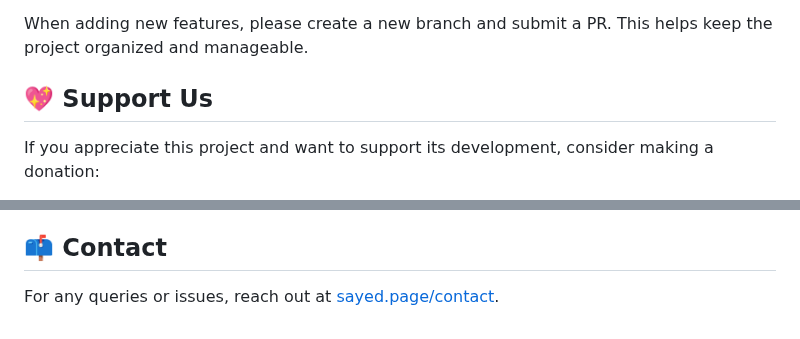
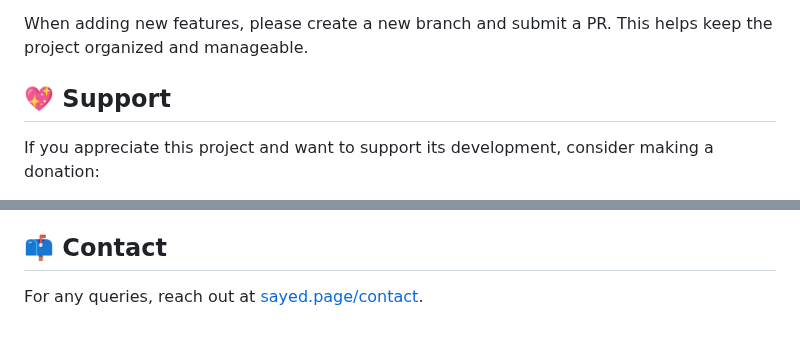
Before and after one commit to abusayed0206/cuet, a Markdown page: README.md, 2 parts joined by grey strips. GitHub-like rendering.

```diff
--- a/README.md
+++ b/README.md
@@ -89,7 +89,7 @@ Your contributions are welcome! Here’s how you can help:
 
 When adding new features, please create a new branch and submit a PR. This helps keep the project organized and manageable.
 
-## 💖 Support Us
+## 💖 Support
 
 If you appreciate this project and want to support its development, consider making a donation:
 
@@ -102,4 +102,4 @@ The code in this repository might contain errors, typos, or logical issues. As I
 
 ## 📫 Contact
 
-For any queries or issues, reach out at [sayed.page/contact](https://sayed.page/contact).
+For any queries, reach out at [sayed.page/contact](https://sayed.page/contact).
```
Also changed, not shown: other parts of README.md (+1 -1 lines).
